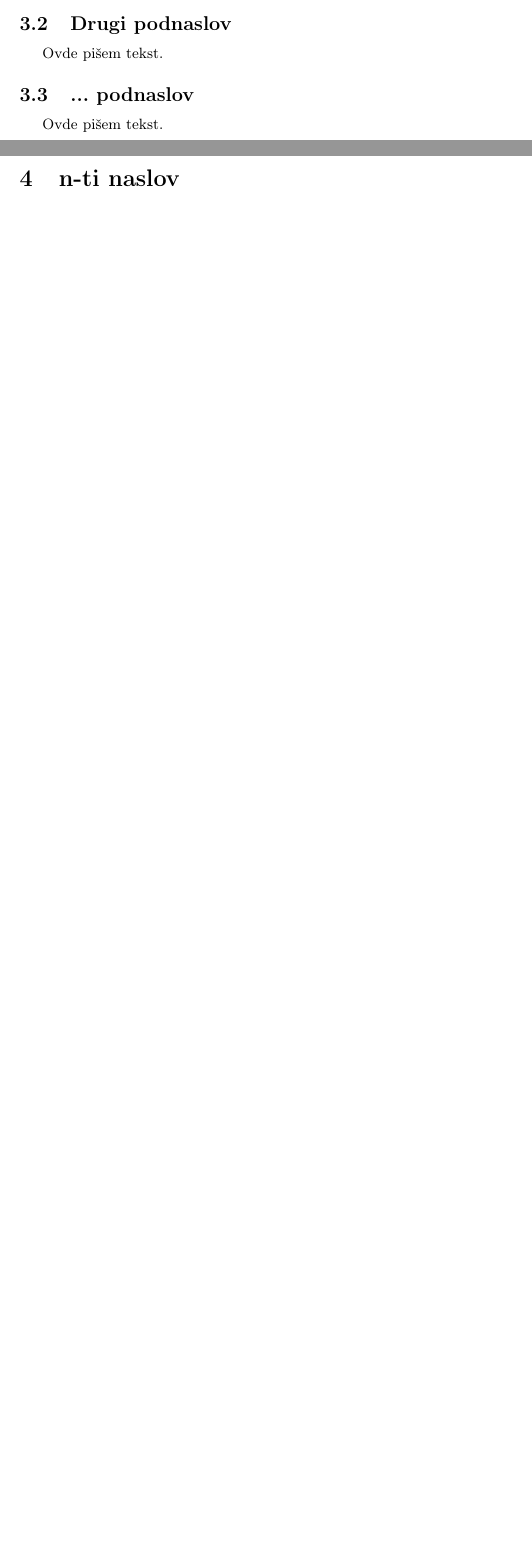
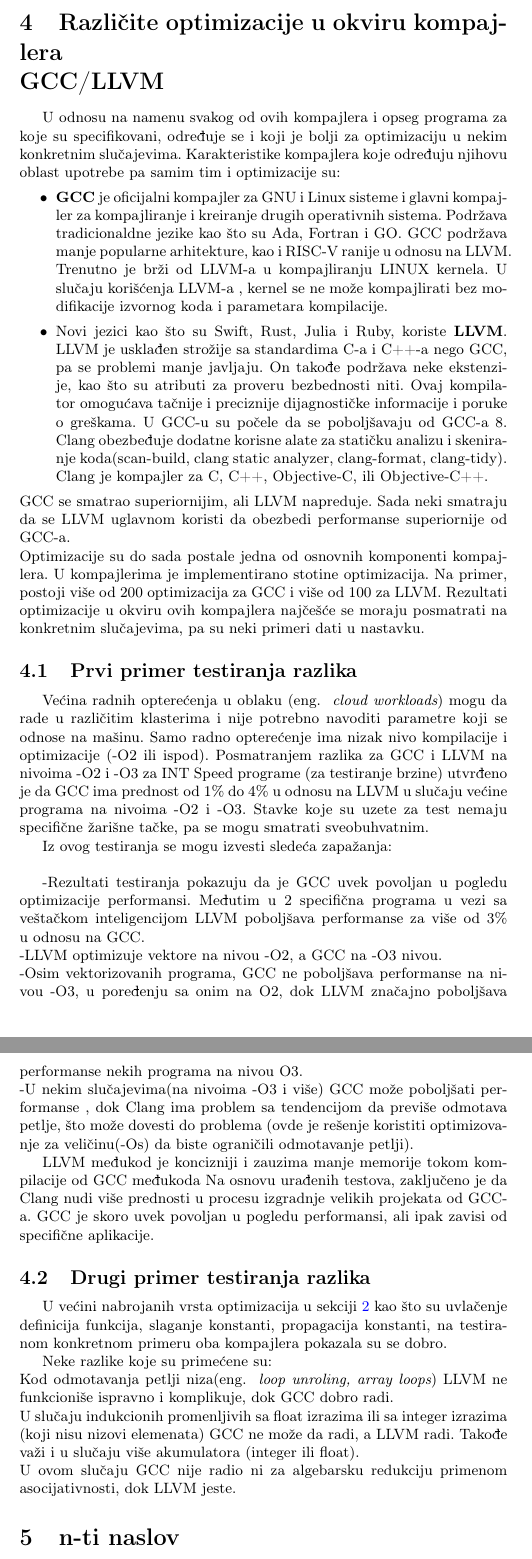
Before and after one commit to tamarastojkovic/MSNR-PROJECT, a LaTeX document (09_Optimizacije_dostupne_u_okviru_kompajlera_GCC_LLVM_Stojkovic_Stosic_Isailovic.tex): two parts of pages 4 and 5 of 5 before the commit and two parts of pages 5 and 6 of 6 after it, joined at a grey line, cut at the place of the change, the shorter picture padded with empty space. Compiled offline with pdfLaTeX.

Commit message:
Dodata nova sekcija u seminarski rad

```diff
--- a/09_Optimizacije_dostupne_u_okviru_kompajlera_GCC_LLVM_Stojkovic_Stosic_Isailovic.tex
+++ b/09_Optimizacije_dostupne_u_okviru_kompajlera_GCC_LLVM_Stojkovic_Stosic_Isailovic.tex
@@ -191,17 +197,68 @@
 Ovde pišem tekst.
 
 
-\subsection{Drugi podnaslov}
-\label{subsec:podnaslov2}
+\section{Različite optimizacije u okviru kompajlera \\ GCC/LLVM}
+\label{subsec:razlike}
 
-Ovde pišem tekst.
+U odnosu na namenu svakog od ovih kompajlera  i opseg programa za koje su specifikovani, određuje se i koji je bolji za optimizaciju u nekim konkretnim slučajevima.
+Karakteristike kompajlera koje određuju njihovu oblast upotrebe pa samim tim i optimizacije su:
+\begin{itemize}
+  \item \textbf{GCC} je oficijalni kompajler za GNU i Linux sisteme i glavni kompajler za kompajliranje i kreiranje drugih operativnih sistema. Podržava tradicionaldne jezike kao što su Ada, Fortran i GO.
+         GCC podržava manje popularne arhitekture, kao i RISC-V ranije u odnosu na LLVM.
+         Trenutno je brži od LLVM-a u  kompajliranju LINUX kernela.
+         U slučaju korišćenja LLVM-a , kernel se ne može kompajlirati bez modifikacije izvornog koda i parametara kompilacije.
+  \item  Novi jezici  kao što su Swift, Rust, Julia i Ruby, koriste \textbf{LLVM}.
+          LLVM je usklađen strožije sa standardima C-a i C++-a nego GCC, pa se problemi manje javljaju.
+          On takođe podržava neke ekstenzije, kao što su atributi za proveru bezbednosti niti.
+          Ovaj kompilator omogućava tačnije i preciznije dijagnostičke informacije i poruke o greškama. U GCC-u su počele da se poboljšavaju od GCC-a 8.
+          Clang obezbeđuje dodatne korisne alate za statičku analizu i skeniranje koda(scan-build, clang static analyzer, clang-format, clang-tidy).
+          Clang je kompajler  za C, C++, Objective-C, ili Objective-C++.
+\end{itemize}
+GCC se smatrao superiornijim, ali LLVM napreduje. Sada neki smatraju da se LLVM uglavnom koristi da obezbedi performanse superiornije od GCC-a.
+\\ Optimizacije su do sada postale jedna od osnovnih komponenti kompajlera.
+U kompajlerima je implementirano stotine optimizacija.
+Na primer, postoji više od 200 optimizacija za GCC i više od 100 za LLVM.  % ref https://www.sciencedirect.com/science/article/abs/pii/S0164121220302740
+Rezultati optimizacije u okviru ovih kompajlera najčešće se moraju posmatrati na konkretnim slučajevima, pa  su neki primeri dati u nastavku.
+
+\subsection{Prvi primer testiranja razlika}
+\label{subsec:primer1}
+Većina radnih opterećenja u oblaku (eng. ~{\em cloud workloads}) mogu da rade u različitim klasterima i nije potrebno navoditi parametre koji se odnose na mašinu.
+Samo radno opterećenje ima nizak nivo kompilacije i optimizacije (-O2 ili ispod).
+Posmatranjem razlika za GCC i LLVM na nivoima -O2 i -O3 za INT Speed programe (za testiranje brzine) utvrđeno je da
+GCC ima prednost od 1\% do 4\% u odnosu na LLVM u slučaju većine programa na nivoima -O2 i -O3.
+Stavke koje su uzete za test nemaju specifične žarišne tačke, pa se mogu smatrati sveobuhvatnim.
+
+Iz ovog testiranja se mogu izvesti sledeća zapažanja: \\
+
+-Rezultati testiranja pokazuju da je GCC uvek povoljan u pogledu optimizacije performansi.
+Međutim u 2 specifična programa u vezi sa veštačkom inteligencijom LLVM poboljšava performanse za više od 3\% u odnosu na GCC. \\
+-LLVM optimizuje vektore na nivou -O2,  a GCC na -O3 nivou. \\
+-Osim vektorizovanih programa, GCC ne poboljšava performanse na nivou -O3, u poređenju sa onim na O2, dok LLVM značajno poboljšava performanse nekih programa na nivou O3. \\
+-U nekim slučajevima(na nivoima -O3 i više) GCC može poboljšati performanse , dok Clang ima problem sa tendencijom da previše odmotava petlje, što može dovesti do problema (ovde je rešenje koristiti optimizovanje za veličinu(-Os) da biste ograničili odmotavanje petlji).
+
+LLVM međukod je koncizniji i zauzima manje memorije tokom kompilacije od GCC međukoda
+Na osnovu urađenih testova, zaključeno je da Clang nudi više prednosti u procesu izgradnje velikih projekata od GCC-a.
+GCC je skoro uvek povoljan u pogledu performansi, ali ipak zavisi od specifične aplikacije. %ref https://alibabatech.medium.com/gcc-vs-clang-llvm-an-in-depth-comparison-of-c-c-compilers-899ede2be378
+
+\subsection{Drugi primer testiranja razlika}
+\label{subsec:primer1}
+
+U većini nabrojanih  vrsta optimizacija u sekciji \ref{sec:podela} kao što su uvlačenje definicija funkcija, slaganje konstanti, propagacija konstanti, na testiranom konkretnom primeru oba kompajlera pokazala su se dobro.
+
+Neke razlike koje su primećene su: \\
+Kod odmotavanja petlji niza(eng. ~{\em loop unroling, array loops}) LLVM ne funkcioniše ispravno i komplikuje, dok GCC dobro radi. \\
+U slučaju indukcionih promenljivih sa float izrazima  ili sa integer izrazima (koji nisu nizovi elemenata) GCC ne može da radi, a LLVM radi. Takođe važi i u slučaju više akumulatora (integer ili float).\\
+U ovom slučaju GCC nije radio ni za algebarsku redukciju primenom asocijativnosti, dok LLVM jeste.
+
+% ref (str 76/77 tabela).  %ref https://www.agner.org/optimize/optimizing_cpp.pdf
+
+%Dok je LLVM-ov Clang C/C++ kompajler tradicionalno bio poznat po bržim brzinama gradnje od GCC-a,
+%u nedavnim izdanjima GCC-a brzine gradnje su poboljšane, a u nekim oblastima LLVM/Clang je usporen sa daljim prolazima optimizacije
+% i drugim poslovima koji su dodati njegovom rastućem kodu -base.
+%MOZE DA SE DODA NEGDE ILI SAMO OBRISATI
 
 
 
-\subsection{... podnaslov}
-\label{subsec:podnaslovN}
-
-Ovde pišem tekst.
 
 \section{n-ti naslov}
 \label{sec:naslovN}
```
Also changed, not shown: 09_Optimizacije_dostupne_u_okviru_kompajlera_GCC_LLVM_Stojkovic_Stosic_Isailovic.pdf, 09_Optimizacije_dostupne_u_okviru_kompajlera_GCC_LLVM_Stojkovic_Stosic_Isailovic.tex (18 more changed lines).
